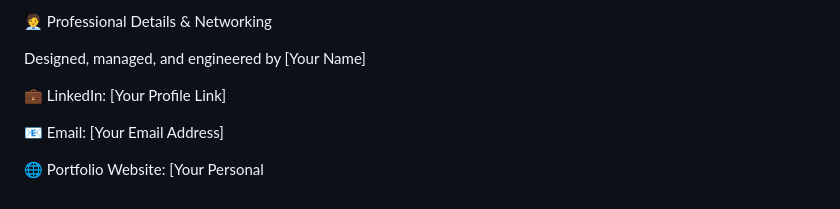
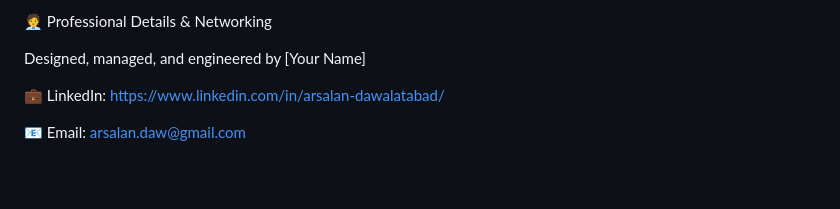
Before and after one commit to arsalan-19/marketmentor, a Markdown page: README.md, the part around the change. Drawn GitHub-style; blank space fills up the shorter version.

Commit message:
Revise LinkedIn and email details in README
Updated personal contact information in the README.

```diff
--- a/README.md
+++ b/README.md
@@ -121,8 +121,6 @@ System Alpha: Comparing the "Strong Buy" recommendation basket performance again
 
 Designed, managed, and engineered by [Your Name]
 
-💼 LinkedIn: [Your Profile Link]
+💼 LinkedIn: https://www.linkedin.com/in/arsalan-dawalatabad/
 
-📧 Email: [Your Email Address]
-
-🌐 Portfolio Website: [Your Personal
+📧 Email: arsalan.daw@gmail.com
```
